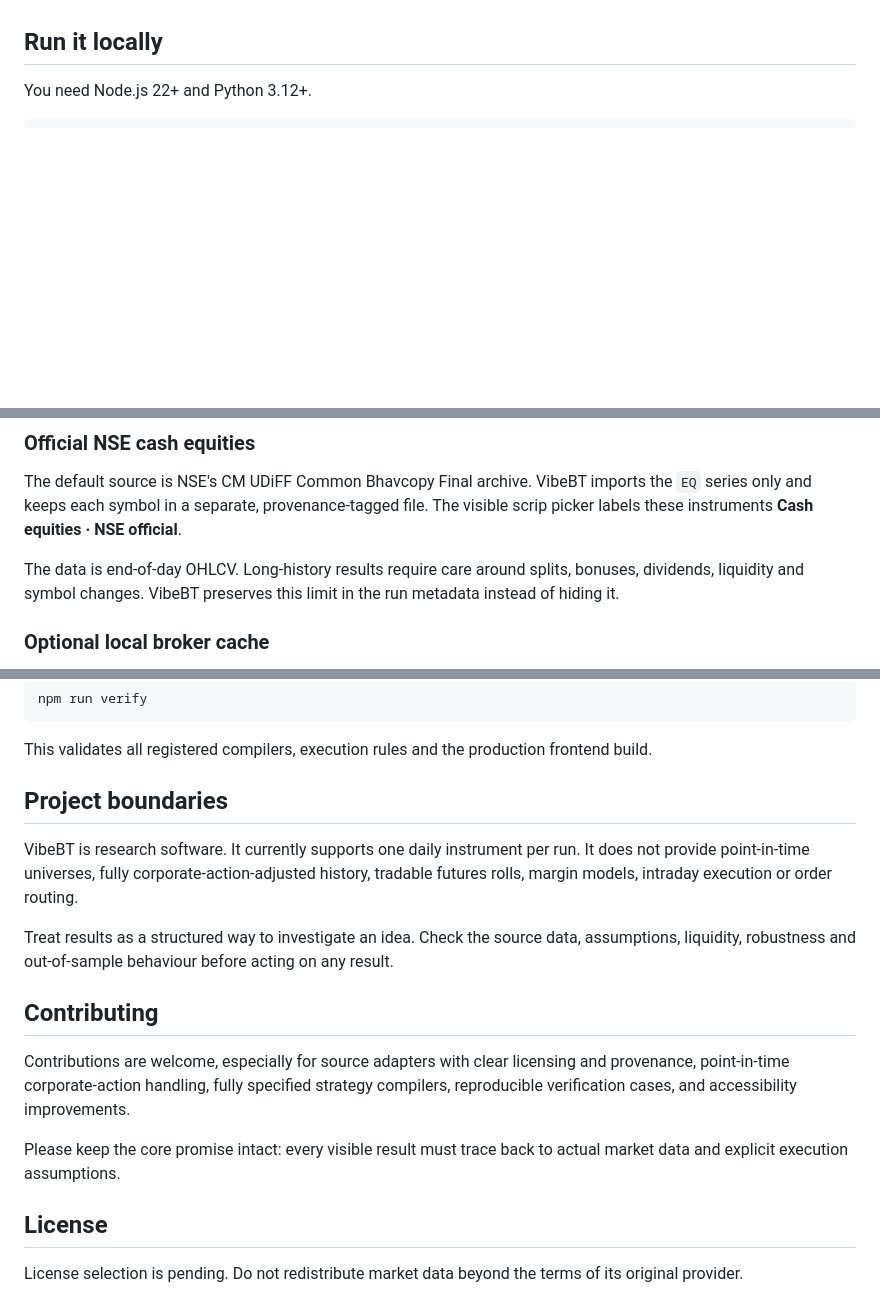
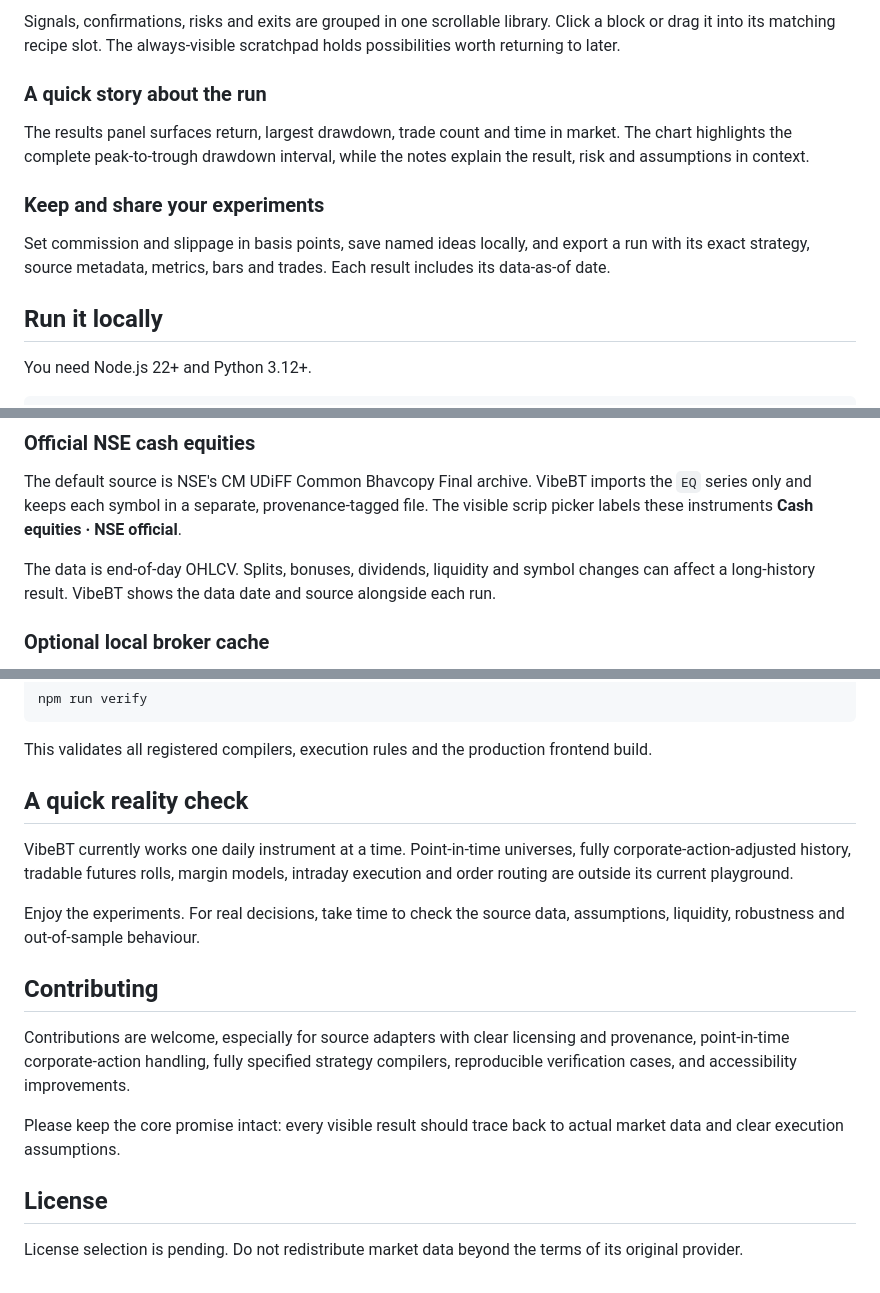
Before and after one commit to ajitcsn/vibebt, a Markdown page: README.md, 3 parts joined by grey strips. Drawn GitHub-style; blank space fills up the shorter version.

```diff
--- a/README.md
+++ b/README.md
@@ -20,3 +37,12 @@ The chart stays central, while the builder, block library and scratchpad remain
+Signals, confirmations, risks and exits are grouped in one scrollable library. Click a block or drag it into its matching recipe slot. The always-visible scratchpad holds possibilities worth returning to later.
+
+### A quick story about the run
+
+The results panel surfaces return, largest drawdown, trade count and time in market. The chart highlights the complete peak-to-trough drawdown interval, while the notes explain the result, risk and assumptions in context.
+
+### Keep and share your experiments
+
+Set commission and slippage in basis points, save named ideas locally, and export a run with its exact strategy, source metadata, metrics, bars and trades. Each result includes its data-as-of date.
 
 ## Run it locally
 
@@ -79,7 +105,7 @@ See [BACKTEST_CONTRACT.md](BACKTEST_CONTRACT.md) for the detailed execution cont
 
 The default source is NSE's CM UDiFF Common Bhavcopy Final archive. VibeBT imports the `EQ` series only and keeps each symbol in a separate, provenance-tagged file. The visible scrip picker labels these instruments **Cash equities · NSE official**.
 
-The data is end-of-day OHLCV. Long-history results require care around splits, bonuses, dividends, liquidity and symbol changes. VibeBT preserves this limit in the run metadata instead of hiding it.
+The data is end-of-day OHLCV. Splits, bonuses, dividends, liquidity and symbol changes can affect a long-history result. VibeBT shows the data date and source alongside each run.
 
 ### Optional local broker cache
 
@@ -113,17 +139,17 @@ npm run verify
 
 This validates all registered compilers, execution rules and the production frontend build.
 
-## Project boundaries
+## A quick reality check
 
-VibeBT is research software. It currently supports one daily instrument per run. It does not provide point-in-time universes, fully corporate-action-adjusted history, tradable futures rolls, margin models, intraday execution or order routing.
+VibeBT currently works one daily instrument at a time. Point-in-time universes, fully corporate-action-adjusted history, tradable futures rolls, margin models, intraday execution and order routing are outside its current playground.
 
-Treat results as a structured way to investigate an idea. Check the source data, assumptions, liquidity, robustness and out-of-sample behaviour before acting on any result.
+Enjoy the experiments. For real decisions, take time to check the source data, assumptions, liquidity, robustness and out-of-sample behaviour.
 
 ## Contributing
 
 Contributions are welcome, especially for source adapters with clear licensing and provenance, point-in-time corporate-action handling, fully specified strategy compilers, reproducible verification cases, and accessibility improvements.
 
-Please keep the core promise intact: every visible result must trace back to actual market data and explicit execution assumptions.
+Please keep the core promise intact: every visible result should trace back to actual market data and clear execution assumptions.
 
 ## License
 
```
Also changed, not shown: other parts of README.md (+24 -7 lines), docs/vibebt-workspace.png (added).
